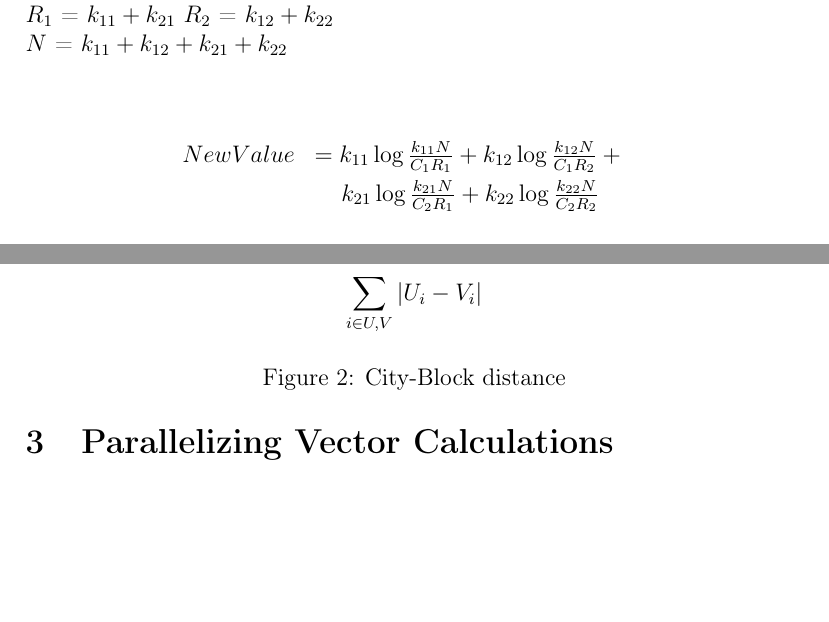
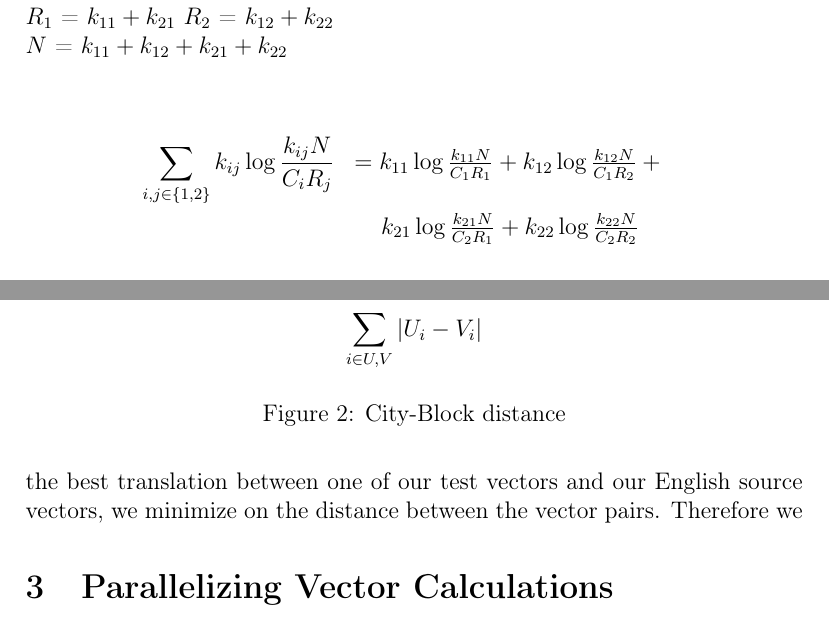
Before and after one commit to madmaze/parallel-mcca, a LaTeX paper (paper.tex): two parts of pages 4 and 5 of 5, joined at a grey line, cut so that both start at the same text, the shorter picture padded with empty space. Compiled offline with pdfLaTeX.

Commit message:
OMFG the alignment workd

```diff
--- a/paper.tex
+++ b/paper.tex
@@ -83,7 +83,7 @@ $R_2$ = $k_{12} + k_{22}$ \\
 $N$ = $k_{11} + k_{12} + k_{21} + k_{22}$ \\
 
   \begin{eqnarray*}
-New Value &= k_{11}\log\frac{k_{11}N}{C_1R_1} +  k_{12}\log\frac{k_{12}N}{C_1R_2} + \\
+\sum_{i,j\in\{1,2\}} k_{ij}\log\frac{k_{ij}N}{C_iR_j} &= k_{11}\log\frac{k_{11}N}{C_1R_1} +  k_{12}\log\frac{k_{12}N}{C_1R_2} + \\
   & k_{21}\log\frac{k_{21}N}{C_2R_1} +  k_{22}\log\frac{k_{22}N}{C_2R_2} \\
   \end{eqnarray*}
 
@@ -94,7 +94,7 @@ New Value &= k_{11}\log\frac{k_{11}N}{C_1R_1} +  k_{12}\log\frac{k_{12}N}{C_1R_2
 
 \subsection{Vector Similarity}
 
-Now that we have association vectors, we can calculate the similarity between two vectors by simply calculating a Euclidian "City-Block" distance, which is the sum of each absolute element-wise distance. (\emph{ see equation \ref{cityblock}}) To find the best translation between
+Now that we have association vectors, we can calculate the similarity between two vectors by simply calculating a Euclidian "City-Block" distance, which is the sum of each absolute element-wise distance. (\emph{ see equation \ref{cityblock}}) To find the best translation between one of our test vectors and our English source vectors, we minimize on the distance between the vector pairs. Therefore we
 
 
 \begin{figure}
```
